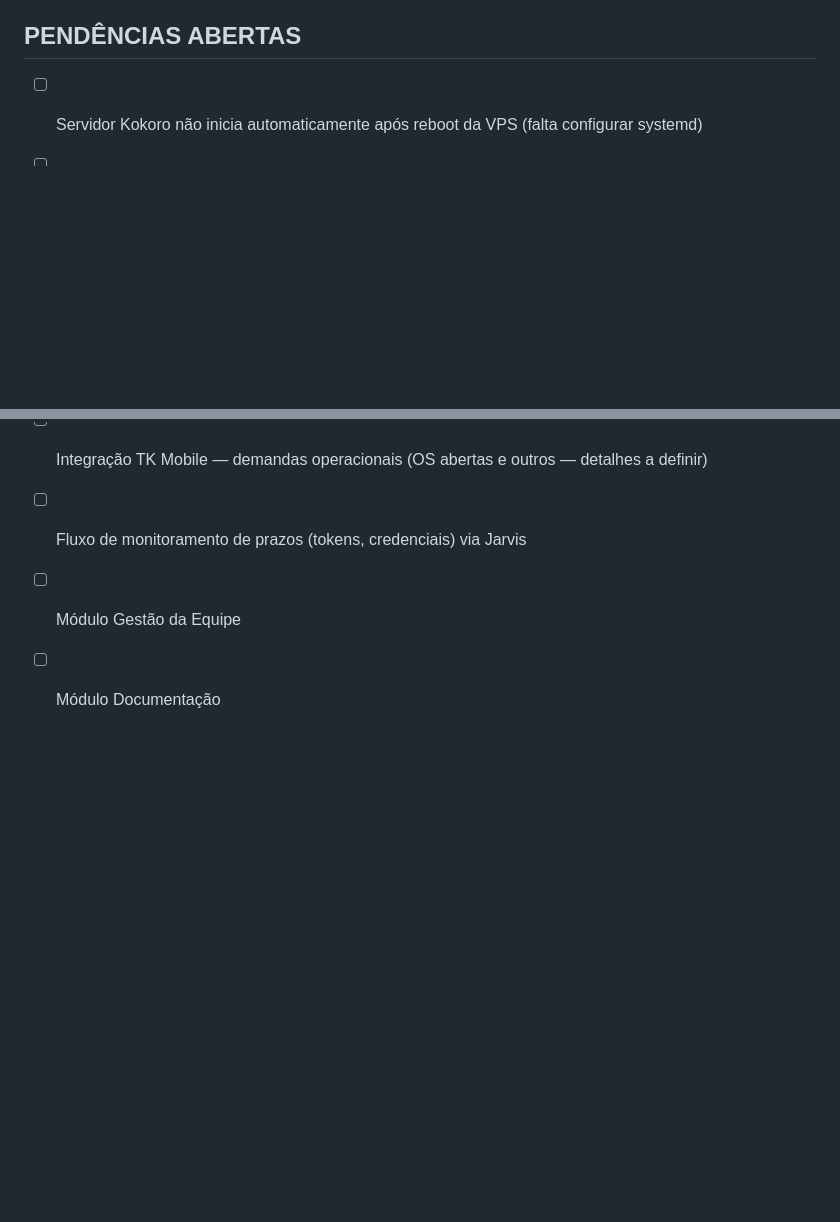
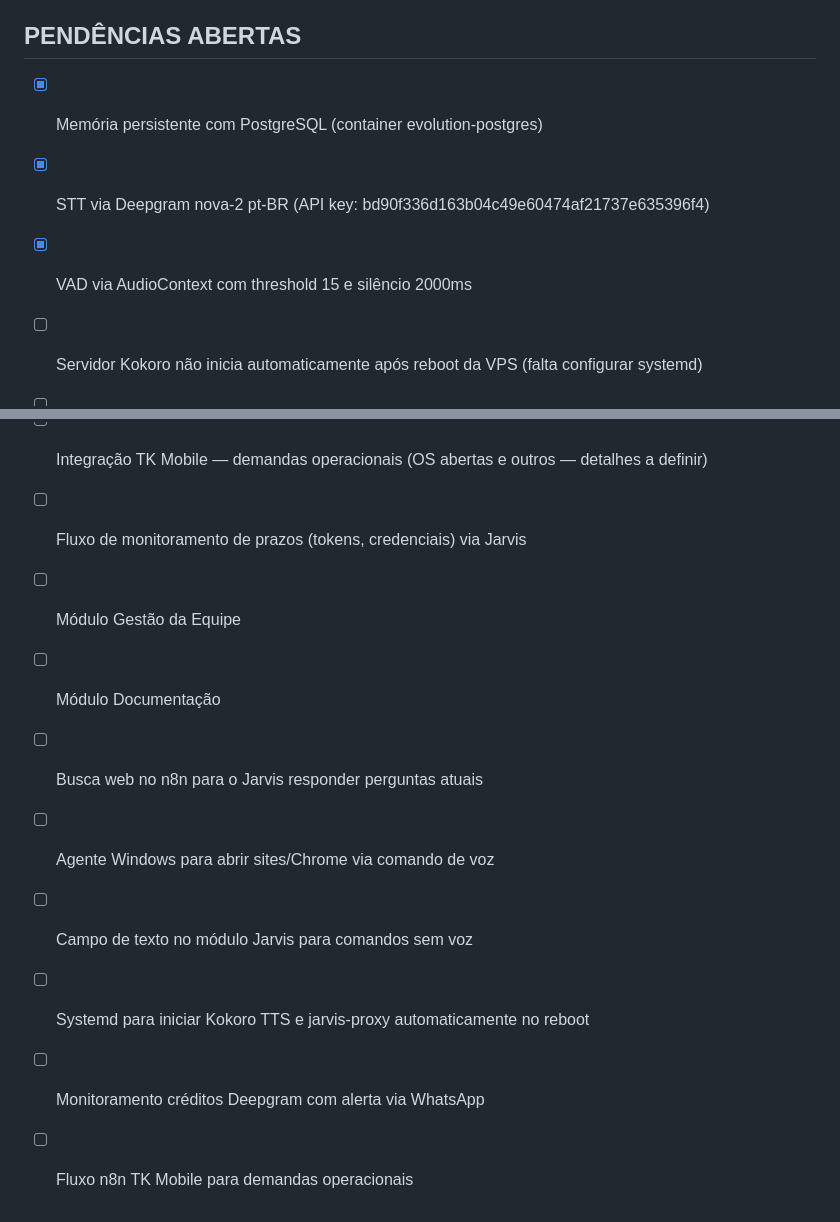
Before and after one commit to GNgestao/gn-gestao, a Markdown page: CLAUDE.md, 2 parts joined by grey strips. GitHub-like rendering; blank space fills up the shorter version.

Commit message:
docs: atualiza pendências — marca STT/VAD/PostgreSQL como concluídos, adiciona novas
Co-Authored-By: Claude Sonnet 4.6 <noreply@anthropic.com>

```diff
--- a/CLAUDE.md
+++ b/CLAUDE.md
@@ -129,9 +129,18 @@ Rede neural animada. GN no centro, módulos ao redor flutuando. Fundo estrelado
 - TTS agora via Kokoro na VPS (porta 5050) — ElevenLabs descontinuado
 
 ## PENDÊNCIAS ABERTAS
+- [x] Memória persistente com PostgreSQL (container evolution-postgres)
+- [x] STT via Deepgram nova-2 pt-BR (API key: bd90f336d163b04c49e60474af21737e635396f4)
+- [x] VAD via AudioContext com threshold 15 e silêncio 2000ms
 - [ ] Servidor Kokoro não inicia automaticamente após reboot da VPS (falta configurar systemd)
 - [ ] ElevenLabs cota esgotada (10k/mês free) — substituído pelo Kokoro
 - [ ] Integração TK Mobile — demandas operacionais (OS abertas e outros — detalhes a definir)
 - [ ] Fluxo de monitoramento de prazos (tokens, credenciais) via Jarvis
 - [ ] Módulo Gestão da Equipe
 - [ ] Módulo Documentação
+- [ ] Busca web no n8n para o Jarvis responder perguntas atuais
+- [ ] Agente Windows para abrir sites/Chrome via comando de voz
+- [ ] Campo de texto no módulo Jarvis para comandos sem voz
+- [ ] Systemd para iniciar Kokoro TTS e jarvis-proxy automaticamente no reboot
+- [ ] Monitoramento créditos Deepgram com alerta via WhatsApp
+- [ ] Fluxo n8n TK Mobile para demandas operacionais
```
